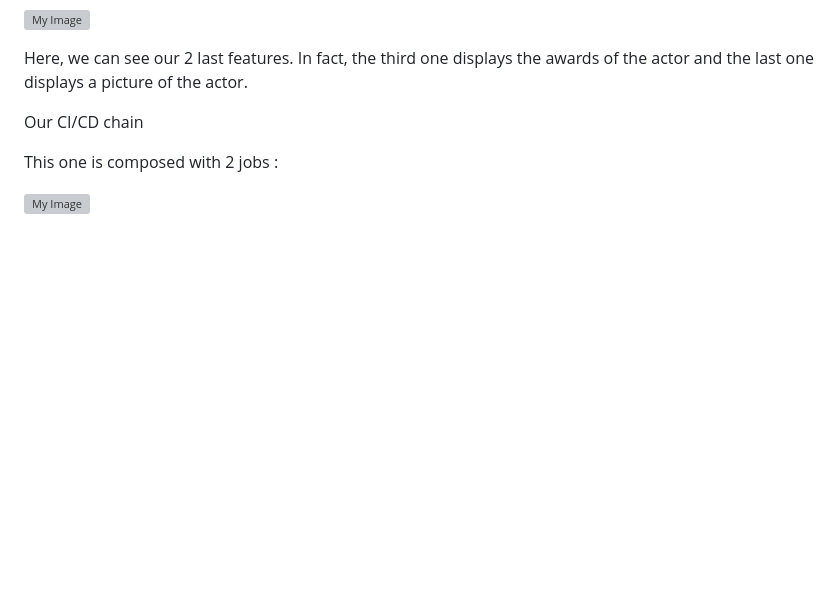
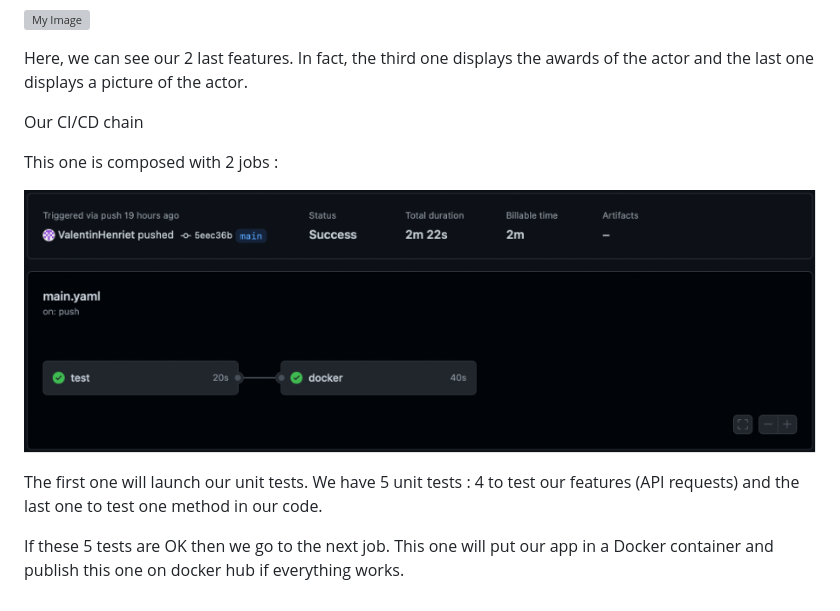
Before and after one commit to MehdiMehdi1313/APIFilmProject, a Markdown page: README.md, the part around the change. Rendered like a GitHub page; pictures changed too: images/chaineCICD.png (added); blank space fills up the shorter version; grey boxes are pictures that could not be loaded.

Commit message:
improvement readme

```diff
--- a/README.md
+++ b/README.md
@@ -34,4 +34,8 @@ Our CI/CD chain
 
 This one is composed with 2 jobs :
 
-![My Image](./images/TomHardy.png)
+![My Image](./images/chaineCICD.png)
+
+The first one will launch our unit tests. We have 5 unit tests : 4 to test our features (API requests) and the last one to test one method in our code.
+
+If these 5 tests are OK then we go to the next job. This one will put our app in a Docker container and publish this one on docker hub if everything works.
```
